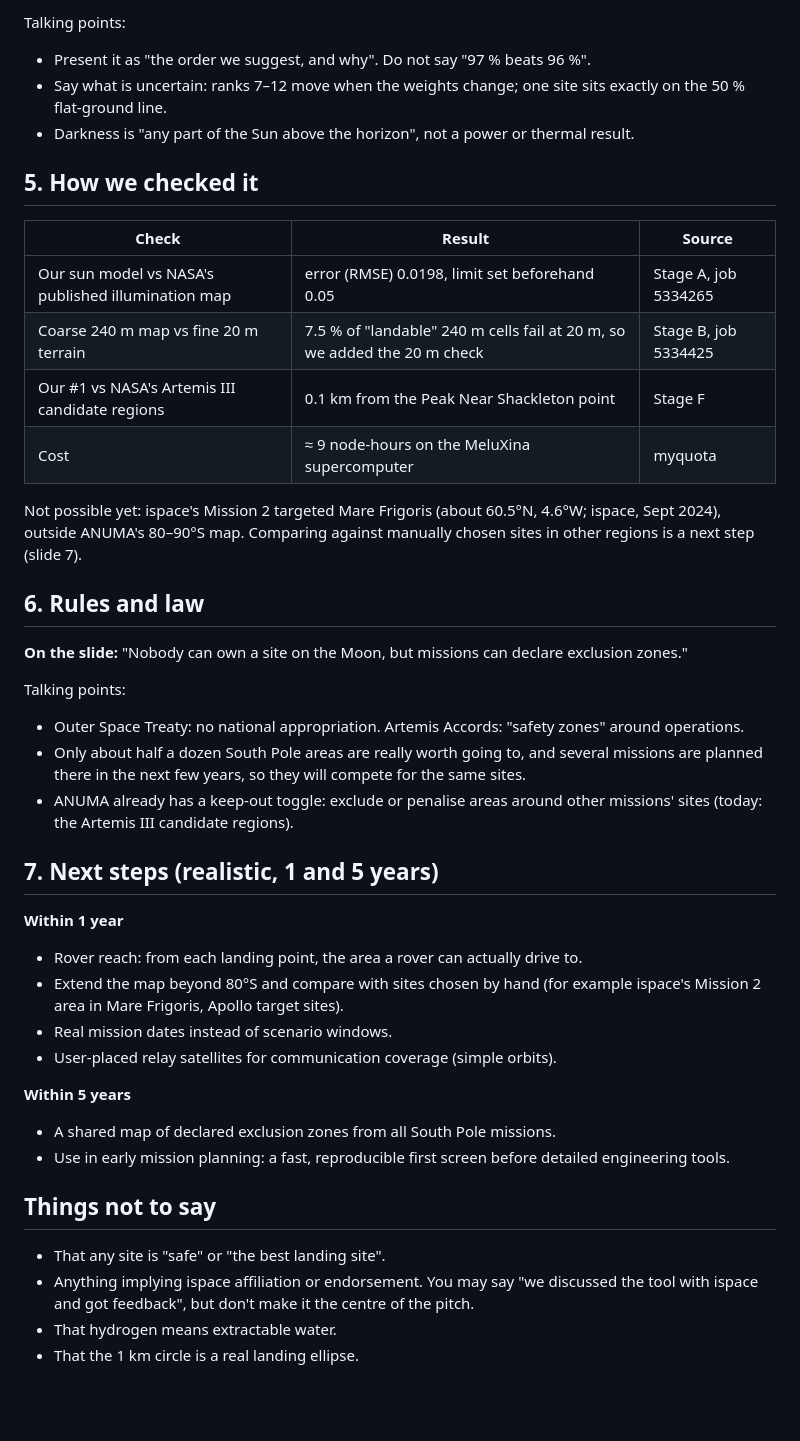
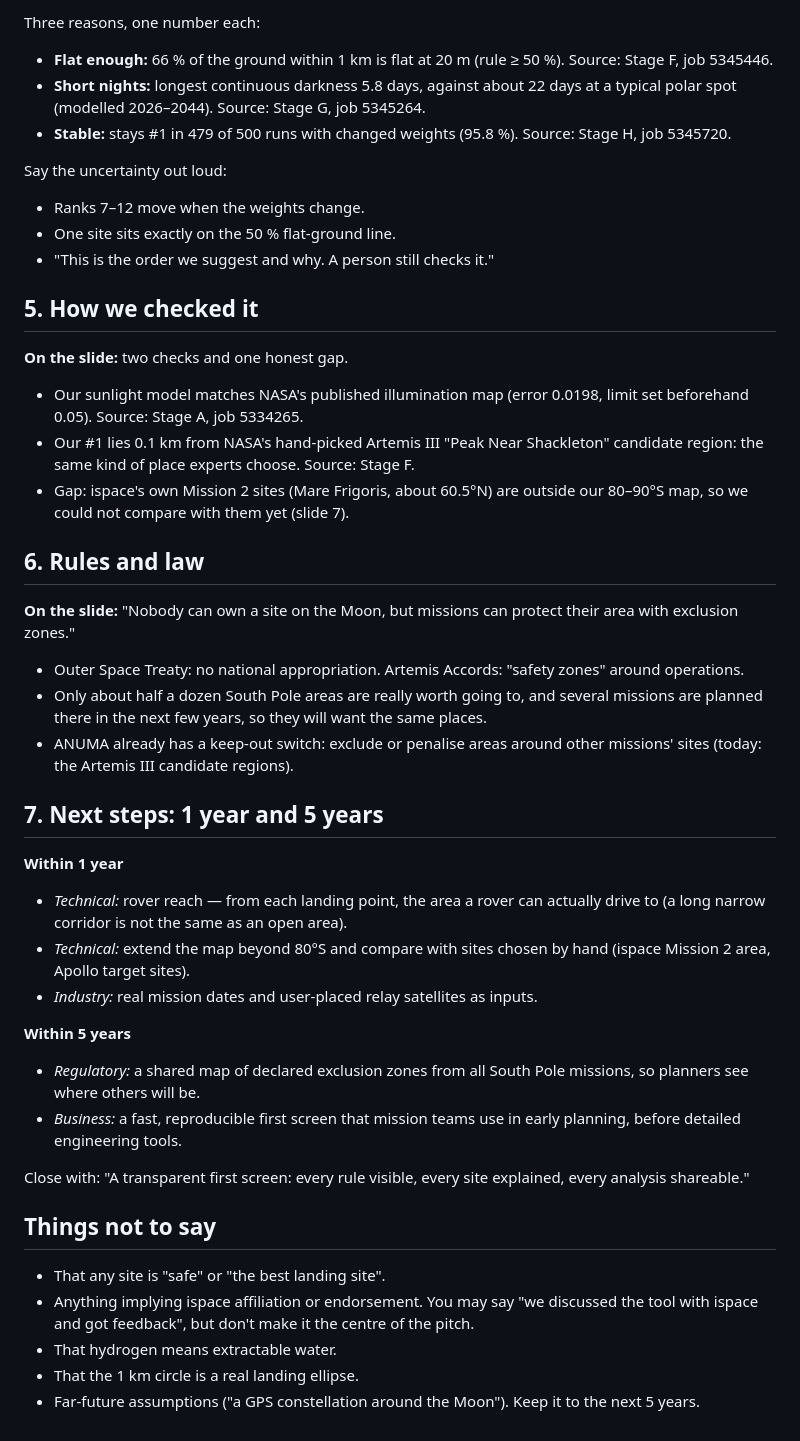
Before and after one commit to Chaospossum/ANUMA_, a Markdown page: docs/pitch-content.md, the part around one of its changes. Rendered like a GitHub page; blank space fills up the shorter version.

```diff
--- a/docs/pitch-content.md
+++ b/docs/pitch-content.md
@@ -68,51 +75,59 @@ Shackleton region."
 
-Talking points:
-- Present it as "the order we suggest, and why". Do not say "97 % beats 96 %".
-- Say what is uncertain: ranks 7–12 move when the weights change; one site
-  sits exactly on the 50 % flat-ground line.
-- Darkness is "any part of the Sun above the horizon", not a power or
-  thermal result.
+Three reasons, one number each:
+- **Flat enough:** 66 % of the ground within 1 km is flat at 20 m (rule ≥ 50 %).
+  Source: Stage F, job 5345446.
+- **Short nights:** longest continuous darkness 5.8 days, against about
+  22 days at a typical polar spot (modelled 2026–2044). Source: Stage G,
+  job 5345264.
+- **Stable:** stays #1 in 479 of 500 runs with changed weights (95.8 %).
+  Source: Stage H, job 5345720.
+
+Say the uncertainty out loud:
+- Ranks 7–12 move when the weights change.
+- One site sits exactly on the 50 % flat-ground line.
+- "This is the order we suggest and why. A person still checks it."
 
 ## 5. How we checked it
 
-| Check | Result | Source |
-| --- | --- | --- |
-| Our sun model vs NASA's published illumination map | error (RMSE) 0.0198, limit set beforehand 0.05 | Stage A, job 5334265 |
-| Coarse 240 m map vs fine 20 m terrain | 7.5 % of "landable" 240 m cells fail at 20 m, so we added the 20 m check | Stage B, job 5334425 |
-| Our #1 vs NASA's Artemis III candidate regions | 0.1 km from the Peak Near Shackleton point | Stage F |
-| Cost | ≈ 9 node-hours on the MeluXina supercomputer | myquota |
-
-Not possible yet: ispace's Mission 2 targeted Mare Frigoris (about 60.5°N,
-4.6°W; ispace, Sept 2024), outside ANUMA's 80–90°S map. Comparing against
-manually chosen sites in other regions is a next step (slide 7).
+**On the slide:** two checks and one honest gap.
+- Our sunlight model matches NASA's published illumination map (error 0.0198,
+  limit set beforehand 0.05). Source: Stage A, job 5334265.
+- Our #1 lies 0.1 km from NASA's hand-picked Artemis III "Peak Near
+  Shackleton" candidate region: the same kind of place experts choose.
+  Source: Stage F.
+- Gap: ispace's own Mission 2 sites (Mare Frigoris, about 60.5°N) are outside
+  our 80–90°S map, so we could not compare with them yet (slide 7).
 
 ## 6. Rules and law
 
-**On the slide:** "Nobody can own a site on the Moon, but missions can declare
-exclusion zones."
+**On the slide:** "Nobody can own a site on the Moon, but missions can protect
+their area with exclusion zones."
 
-Talking points:
 - Outer Space Treaty: no national appropriation. Artemis Accords: "safety
   zones" around operations.
 - Only about half a dozen South Pole areas are really worth going to, and
-  several missions are planned there in the next few years, so they will
-  compete for the same sites.
-- ANUMA already has a keep-out toggle: exclude or penalise areas around other
+  several missions are planned there in the next few years, so they will want
+  the same places.
+- ANUMA already has a keep-out switch: exclude or penalise areas around other
   missions' sites (today: the Artemis III candidate regions).
 
-## 7. Next steps (realistic, 1 and 5 years)
+## 7. Next steps: 1 year and 5 years
 
 **Within 1 year**
-- Rover reach: from each landing point, the area a rover can actually drive to.
-- Extend the map beyond 80°S and compare with sites chosen by hand (for
-  example ispace's Mission 2 area in Mare Frigoris, Apollo target sites).
-- Real mission dates instead of scenario windows.
-- User-placed relay satellites for communication coverage (simple orbits).
+- *Technical:* rover reach — from each landing point, the area a rover can
+  actually drive to (a long narrow corridor is not the same as an open area).
+- *Technical:* extend the map beyond 80°S and compare with sites chosen by
+  hand (ispace Mission 2 area, Apollo target sites).
+- *Industry:* real mission dates and user-placed relay satellites as inputs.
 
 **Within 5 years**
-- A shared map of declared exclusion zones from all South Pole missions.
-- Use in early mission planning: a fast, reproducible first screen before
-  detailed engineering tools.
+- *Regulatory:* a shared map of declared exclusion zones from all South Pole
+  missions, so planners see where others will be.
+- *Business:* a fast, reproducible first screen that mission teams use in early
+  planning, before detailed engineering tools.
+
+Close with: "A transparent first screen: every rule visible, every site
+explained, every analysis shareable."
 
 ## Things not to say
 
@@ -122,3 +137,5 @@ Talking points:
   centre of the pitch.
 - That hydrogen means extractable water.
 - That the 1 km circle is a real landing ellipse.
+- Far-future assumptions ("a GPS constellation around the Moon"). Keep it to
+  the next 5 years.
```
Also changed, not shown: other parts of docs/pitch-content.md (+52 -45 lines).
